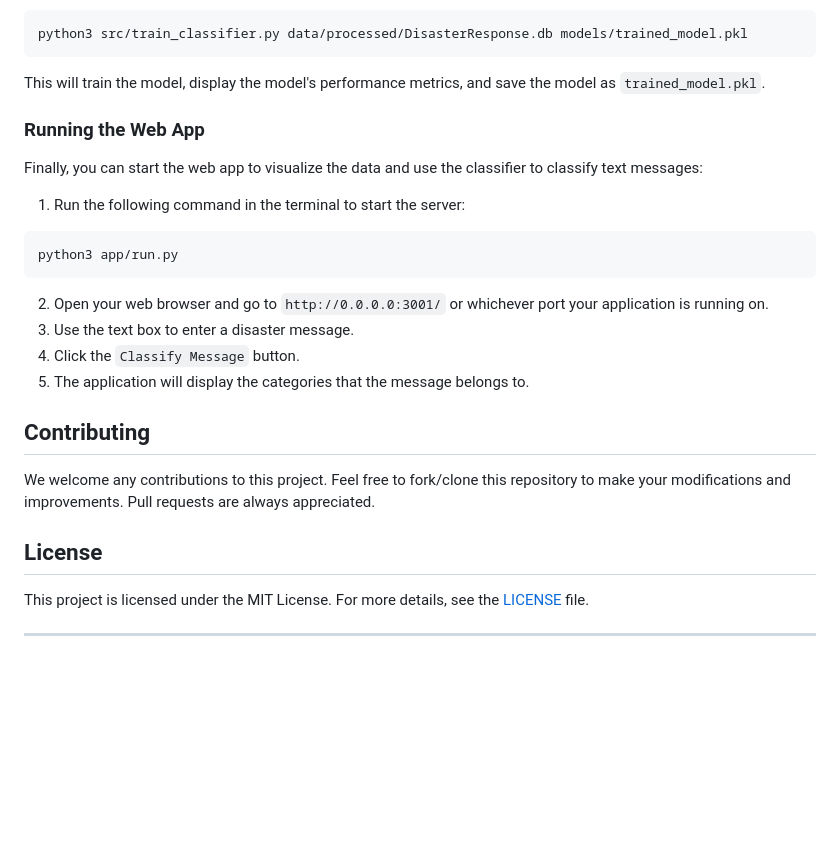
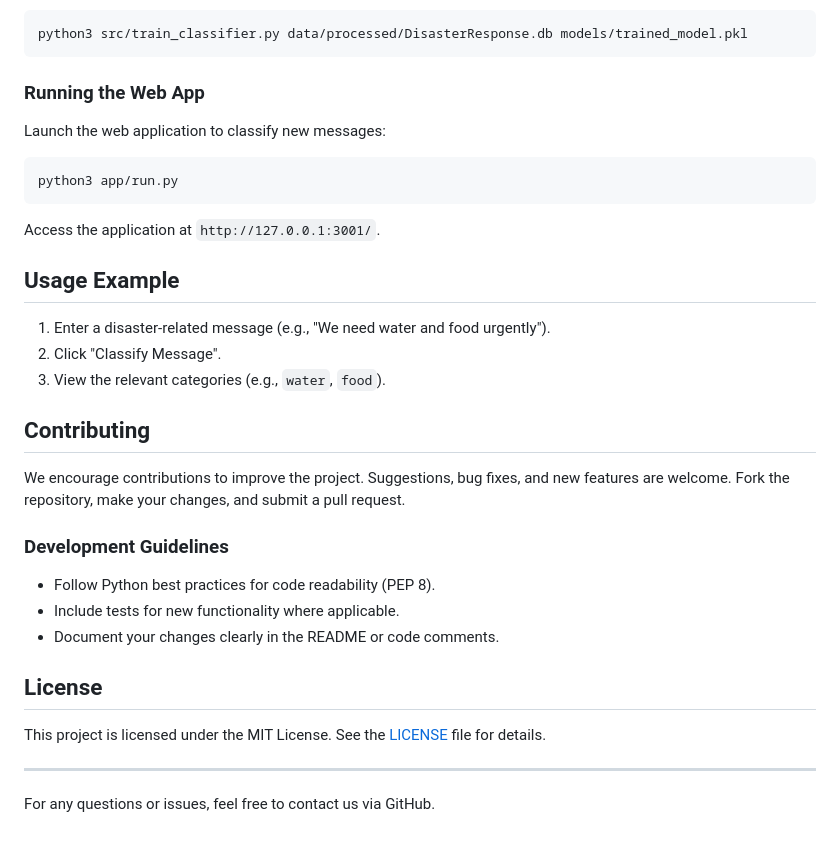
Before and after one commit to FabioCLima/Disaster-Response-Messages, a Markdown page: README.md, the part around the change printed below. GitHub-like rendering; blank space fills up the shorter version.

````diff
--- a/README.md
+++ b/README.md
@@ -79,29 +80,36 @@ After running the ETL pipeline, you can train the classifier by running the foll
 python3 src/train_classifier.py data/processed/DisasterResponse.db models/trained_model.pkl
 ```
 
-This will train the model, display the model's performance metrics, and save the model as `trained_model.pkl`.
-
 ### Running the Web App
 
-Finally, you can start the web app to visualize the data and use the classifier to classify text messages:
-
-1. Run the following command in the terminal to start the server:
+Launch the web application to classify new messages:
 
 ```bash
 python3 app/run.py
 ```
 
-2. Open your web browser and go to `http://0.0.0.0:3001/` or whichever port your application is running on.
-3. Use the text box to enter a disaster message.
-4. Click the `Classify Message` button.
-5. The application will display the categories that the message belongs to.
+Access the application at `http://127.0.0.1:3001/`.
+
+## Usage Example
+
+1. Enter a disaster-related message (e.g., "We need water and food urgently").
+2. Click "Classify Message".
+3. View the relevant categories (e.g., `water`, `food`).
 
 ## Contributing
 
-We welcome any contributions to this project. Feel free to fork/clone this repository to make your modifications and improvements. Pull requests are always appreciated.
+We encourage contributions to improve the project. Suggestions, bug fixes, and new features are welcome. Fork the repository, make your changes, and submit a pull request.
+
+### Development Guidelines
+
+- Follow Python best practices for code readability (PEP 8).
+- Include tests for new functionality where applicable.
+- Document your changes clearly in the README or code comments.
 
 ## License
 
-This project is licensed under the MIT License. For more details, see the [LICENSE](LICENSE) file.
+This project is licensed under the MIT License. See the [LICENSE](LICENSE) file for details.
 
 ---
+
+For any questions or issues, feel free to contact us via GitHub.
````
Also changed, not shown: other parts of README.md (+51 -50 lines).
